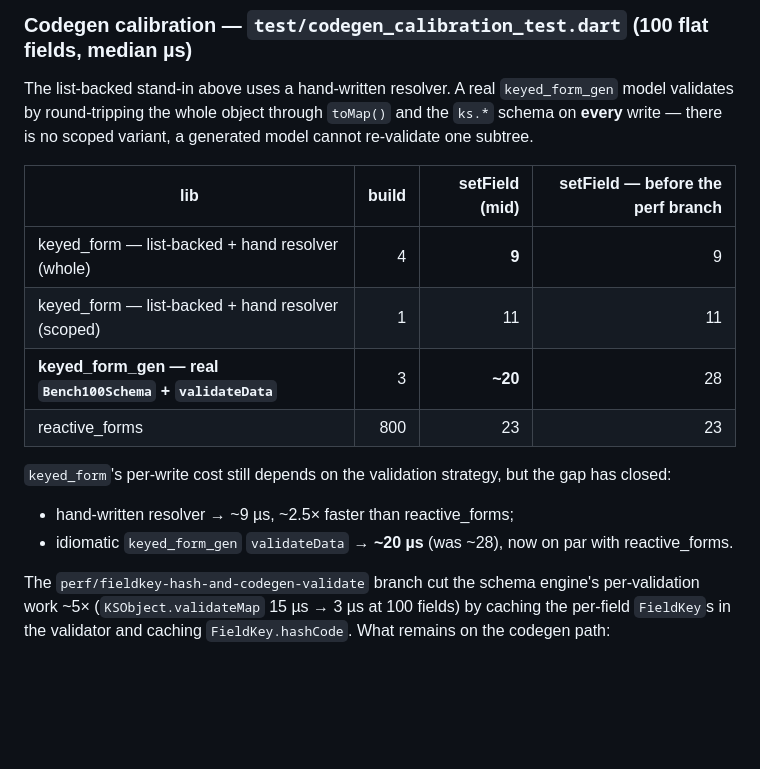
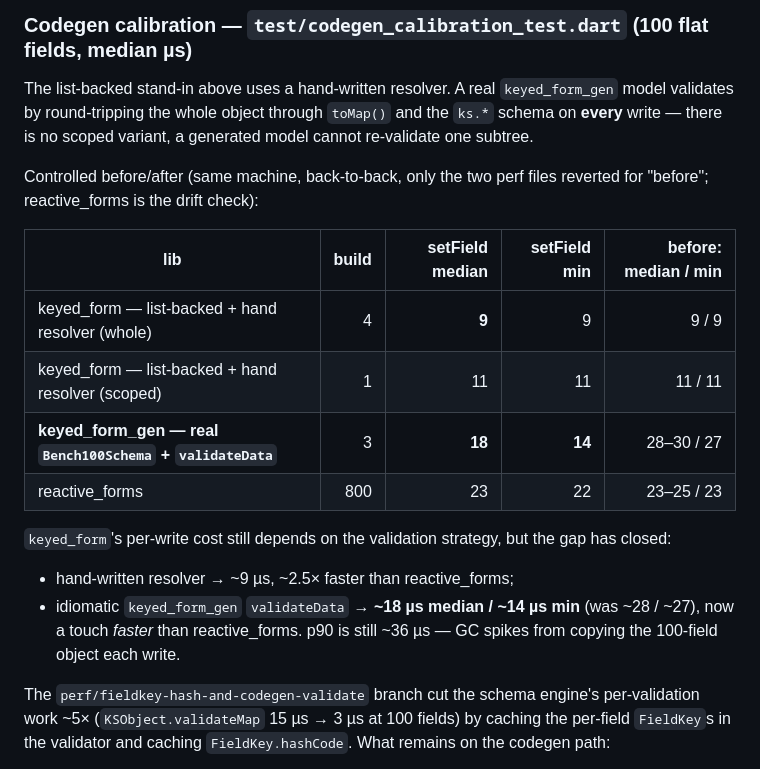
Before and after one commit to iamv4g/keyed_form, a Markdown page: benchmark/README.md, the part around the change. GitHub-like rendering; blank space fills up the shorter version.

Commit message:
docs(benchmark): controlled before/after for the perf branch

```diff
--- a/benchmark/README.md
+++ b/benchmark/README.md
@@ -89,19 +89,23 @@ The list-backed stand-in above uses a hand-written resolver. A real
 `toMap()` and the `ks.*` schema on **every** write — there is no scoped
 variant, a generated model cannot re-validate one subtree.
 
-| lib | build | setField (mid) | setField — before the perf branch |
-|---|--:|--:|--:|
-| keyed_form — list-backed + hand resolver (whole) | 4 | **9** | 9 |
-| keyed_form — list-backed + hand resolver (scoped) | 1 | 11 | 11 |
-| **keyed_form_gen — real `Bench100Schema` + `validateData`** | 3 | **~20** | 28 |
-| reactive_forms | 800 | 23 | 23 |
+Controlled before/after (same machine, back-to-back, only the two perf files
+reverted for "before"; reactive_forms is the drift check):
+
+| lib | build | setField median | setField min | before: median / min |
+|---|--:|--:|--:|--:|
+| keyed_form — list-backed + hand resolver (whole) | 4 | **9** | 9 | 9 / 9 |
+| keyed_form — list-backed + hand resolver (scoped) | 1 | 11 | 11 | 11 / 11 |
+| **keyed_form_gen — real `Bench100Schema` + `validateData`** | 3 | **18** | **14** | 28–30 / 27 |
+| reactive_forms | 800 | 23 | 22 | 23–25 / 23 |
 
 `keyed_form`'s per-write cost still depends on the validation strategy, but the
 gap has closed:
 
 * hand-written resolver → ~9 µs, ~2.5× faster than reactive_forms;
-* idiomatic `keyed_form_gen` `validateData` → **~20 µs** (was ~28), now on par
-  with reactive_forms.
+* idiomatic `keyed_form_gen` `validateData` → **~18 µs median / ~14 µs min**
+  (was ~28 / ~27), now a touch *faster* than reactive_forms. p90 is still
+  ~36 µs — GC spikes from copying the 100-field object each write.
 
 The `perf/fieldkey-hash-and-codegen-validate` branch cut the schema engine's
 per-validation work ~5× (`KSObject.validateMap` 15 µs → 3 µs at 100 fields) by
```
